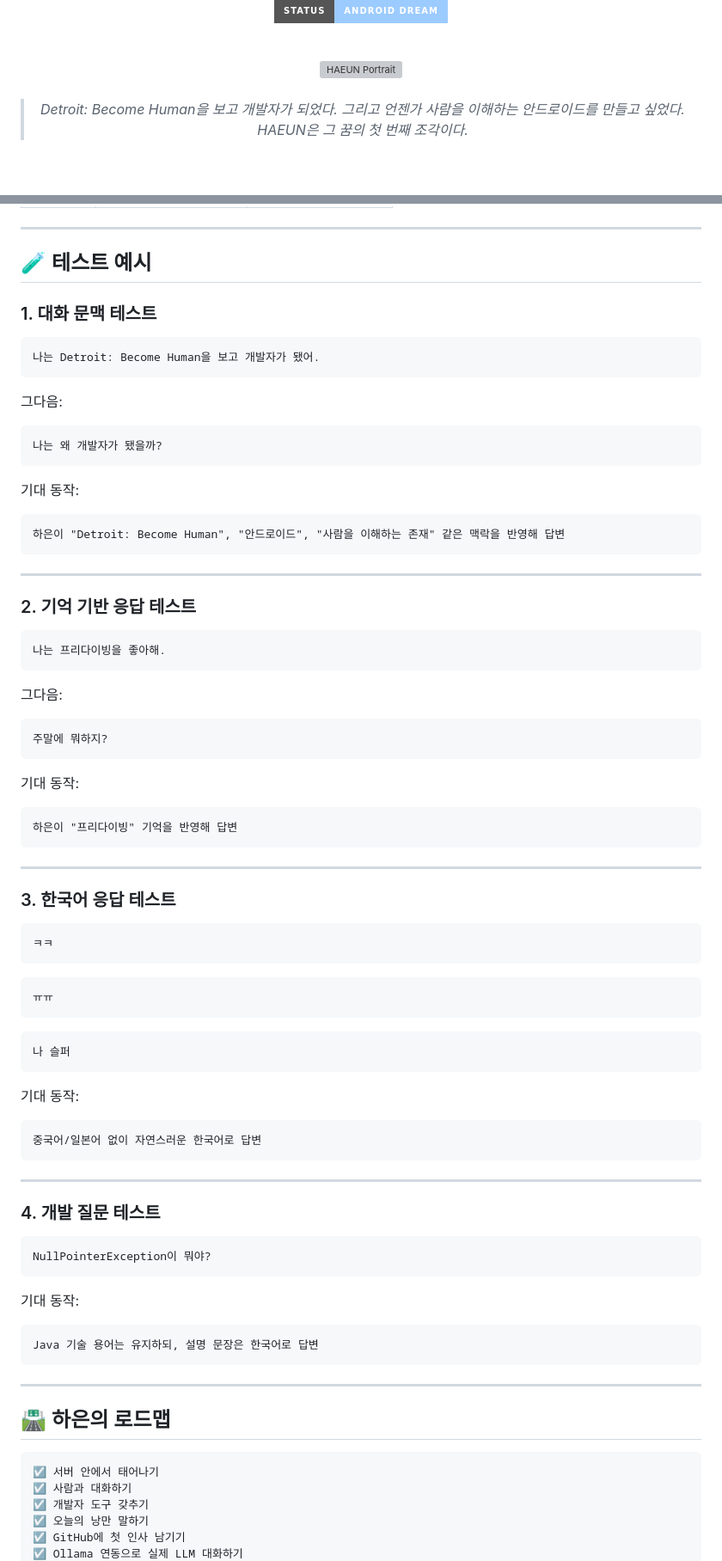
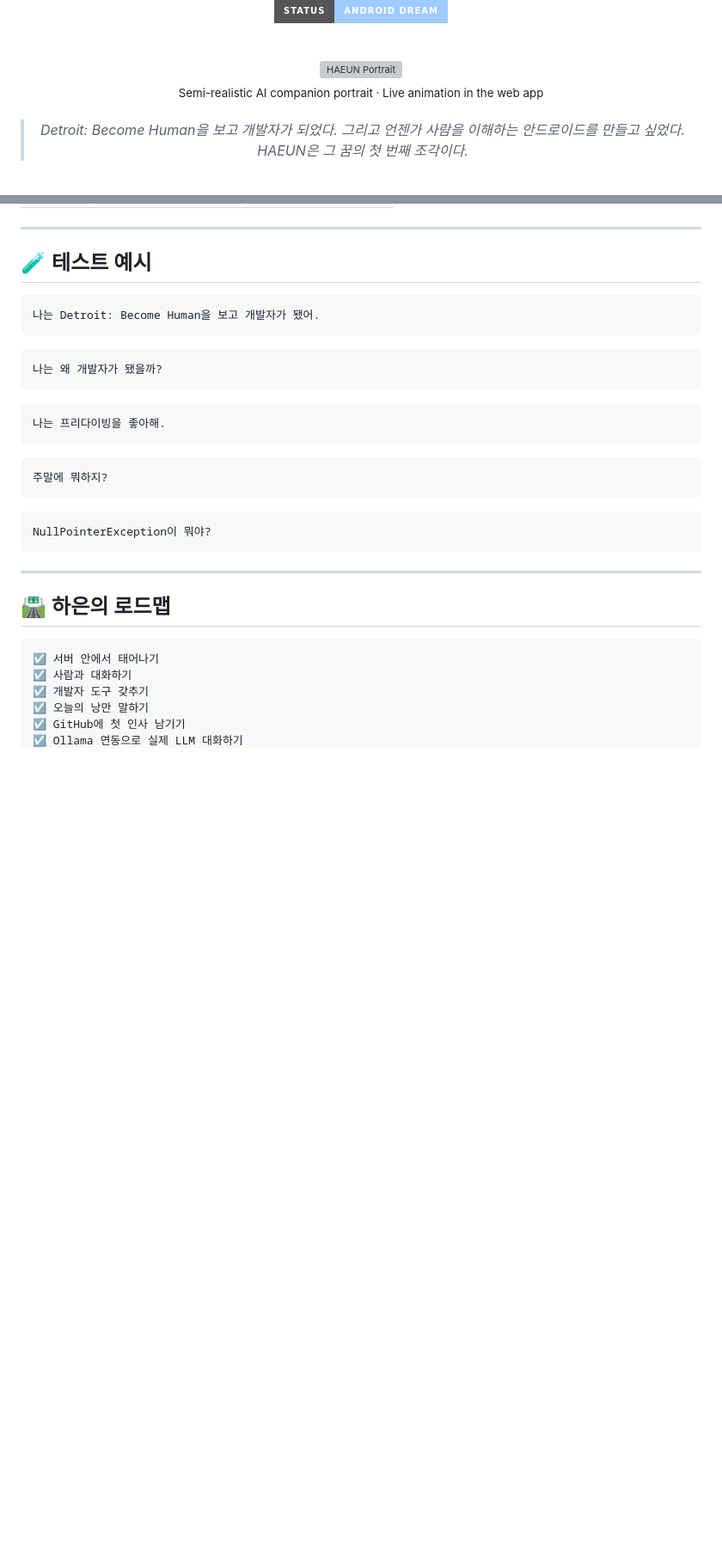
Before and after one commit to ldk7024/haeun, a Markdown page: README.md, 2 parts joined by grey strips. Shown at 86% size. Drawn GitHub-style; badges without logos; blank space fills up the shorter version; grey boxes are pictures that could not be loaded.

Commit message:
docs: use static portrait for readme and clarify live portrait animation

````diff
--- a/README.md
+++ b/README.md
@@ -16,6 +16,12 @@
 <br/>
 
 <img src="src/main/resources/static/images/haeun-portrait.png" width="360" alt="HAEUN Portrait" />
+
+<br/>
+
+<sub>
+  Semi-realistic AI companion portrait · Live animation in the web app
+</sub>
 
 <br/>
 <br/>
@@ -494,78 +449,24 @@ http://localhost:8080/swagger-ui.html
 
 ## 🧪 테스트 예시
 
-### 1. 대화 문맥 테스트
-
 ```text
 나는 Detroit: Become Human을 보고 개발자가 됐어.
 ```
-
-그다음:
 
 ```text
 나는 왜 개발자가 됐을까?
 ```
 
-기대 동작:
-
-```text
-하은이 "Detroit: Become Human", "안드로이드", "사람을 이해하는 존재" 같은 맥락을 반영해 답변
-```
-
----
-
-### 2. 기억 기반 응답 테스트
-
 ```text
 나는 프리다이빙을 좋아해.
 ```
-
-그다음:
 
 ```text
 주말에 뭐하지?
 ```
 
-기대 동작:
-
-```text
-하은이 "프리다이빙" 기억을 반영해 답변
-```
-
----
-
-### 3. 한국어 응답 테스트
-
-```text
-ㅋㅋ
-```
-
-```text
-ㅠㅠ
-```
-
-```text
-나 슬퍼
-```
-
-기대 동작:
-
-```text
-중국어/일본어 없이 자연스러운 한국어로 답변
-```
-
----
-
-### 4. 개발 질문 테스트
-
 ```text
 NullPointerException이 뭐야?
-```
-
-기대 동작:
-
-```text
-Java 기술 용어는 유지하되, 설명 문장은 한국어로 답변
 ```
 
 ---
````
Also changed, not shown: other parts of README.md (+5 -56 lines).
